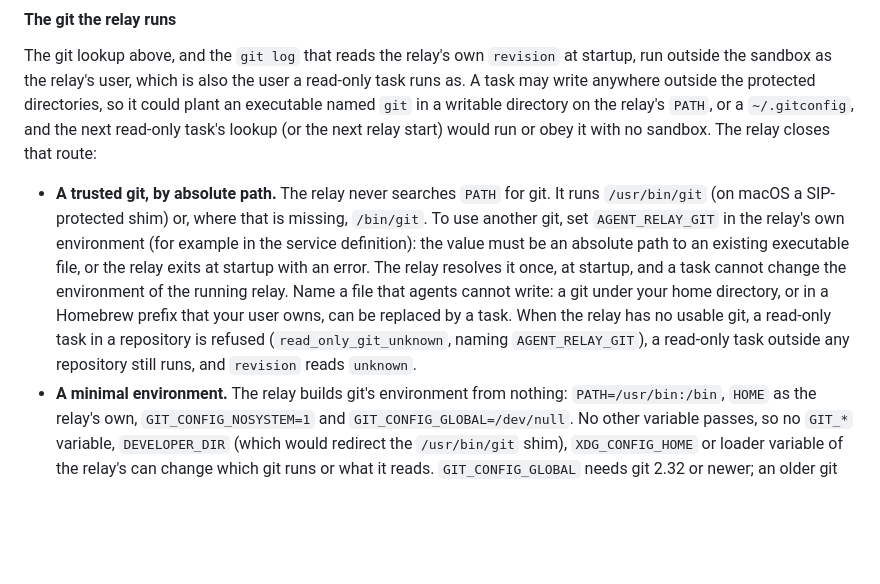
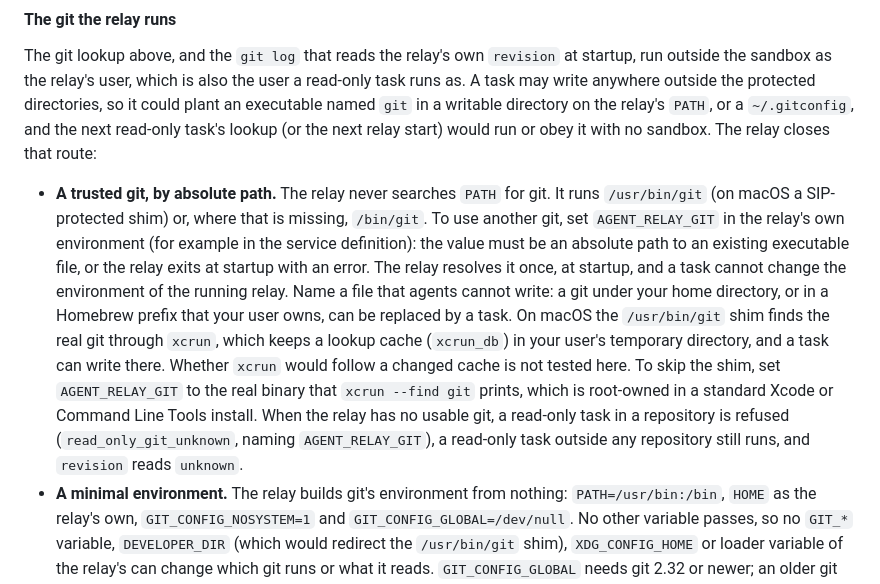
Before and after one commit to Ami-Khokhar/agent-relay, a Markdown page: README.md, the part around the change. Rendered like a GitHub page; blank space fills up the shorter version.

Commit message:
README: the macOS git shim and how to skip it with AGENT_RELAY_GIT
Co-Authored-By: Claude Opus 5.5 <noreply@anthropic.com>

```diff
--- a/README.md
+++ b/README.md
@@ -188,7 +188,7 @@ The sandbox is therefore not general confinement. The git metadata of the `cwd`
 
 The git lookup above, and the `git log` that reads the relay's own `revision` at startup, run outside the sandbox as the relay's user, which is also the user a read-only task runs as. A task may write anywhere outside the protected directories, so it could plant an executable named `git` in a writable directory on the relay's `PATH`, or a `~/.gitconfig`, and the next read-only task's lookup (or the next relay start) would run or obey it with no sandbox. The relay closes that route:
 
-- **A trusted git, by absolute path.** The relay never searches `PATH` for git. It runs `/usr/bin/git` (on macOS a SIP-protected shim) or, where that is missing, `/bin/git`. To use another git, set `AGENT_RELAY_GIT` in the relay's own environment (for example in the service definition): the value must be an absolute path to an existing executable file, or the relay exits at startup with an error. The relay resolves it once, at startup, and a task cannot change the environment of the running relay. Name a file that agents cannot write: a git under your home directory, or in a Homebrew prefix that your user owns, can be replaced by a task. When the relay has no usable git, a read-only task in a repository is refused (`read_only_git_unknown`, naming `AGENT_RELAY_GIT`), a read-only task outside any repository still runs, and `revision` reads `unknown`.
+- **A trusted git, by absolute path.** The relay never searches `PATH` for git. It runs `/usr/bin/git` (on macOS a SIP-protected shim) or, where that is missing, `/bin/git`. To use another git, set `AGENT_RELAY_GIT` in the relay's own environment (for example in the service definition): the value must be an absolute path to an existing executable file, or the relay exits at startup with an error. The relay resolves it once, at startup, and a task cannot change the environment of the running relay. Name a file that agents cannot write: a git under your home directory, or in a Homebrew prefix that your user owns, can be replaced by a task. On macOS the `/usr/bin/git` shim finds the real git through `xcrun`, which keeps a lookup cache (`xcrun_db`) in your user's temporary directory, and a task can write there. Whether `xcrun` would follow a changed cache is not tested here. To skip the shim, set `AGENT_RELAY_GIT` to the real binary that `xcrun --find git` prints, which is root-owned in a standard Xcode or Command Line Tools install. When the relay has no usable git, a read-only task in a repository is refused (`read_only_git_unknown`, naming `AGENT_RELAY_GIT`), a read-only task outside any repository still runs, and `revision` reads `unknown`.
 - **A minimal environment.** The relay builds git's environment from nothing: `PATH=/usr/bin:/bin`, `HOME` as the relay's own, `GIT_CONFIG_NOSYSTEM=1` and `GIT_CONFIG_GLOBAL=/dev/null`. No other variable passes, so no `GIT_*` variable, `DEVELOPER_DIR` (which would redirect the `/usr/bin/git` shim), `XDG_CONFIG_HOME` or loader variable of the relay's can change which git runs or what it reads. `GIT_CONFIG_GLOBAL` needs git 2.32 or newer; an older git would still read `~/.gitconfig`.
 - **The global git configuration is not read.** A read-only task can write `~/.gitconfig`, so the relay's git ignores it, the XDG config file and the system config. The cost: a repository that git accepts only because `safe.directory` is set in your global config is refused (the lookup fails closed, as above). Fix the ownership of the directory, or submit without `readOnly`. The repository's own `.git/config` is still read, and it is inside the protected tree.
 
```
